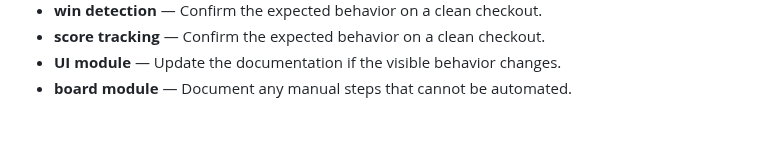
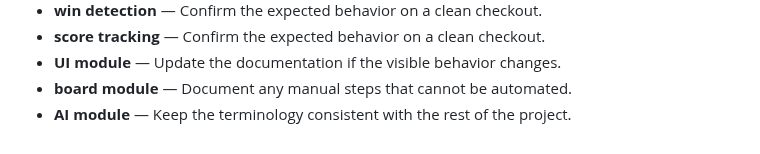
Before and after one commit to Sid2169/TicTac, a Markdown page: README.md, the part around the change. Rendered like a GitHub page.

Commit message:
Refine AI module guidance

```diff
--- a/README.md
+++ b/README.md
@@ -802,3 +802,4 @@ If you enjoyed this project, please consider giving it a ⭐!
 - **score tracking** — Confirm the expected behavior on a clean checkout.
 - **UI module** — Update the documentation if the visible behavior changes.
 - **board module** — Document any manual steps that cannot be automated.
+- **AI module** — Keep the terminology consistent with the rest of the project.
```
